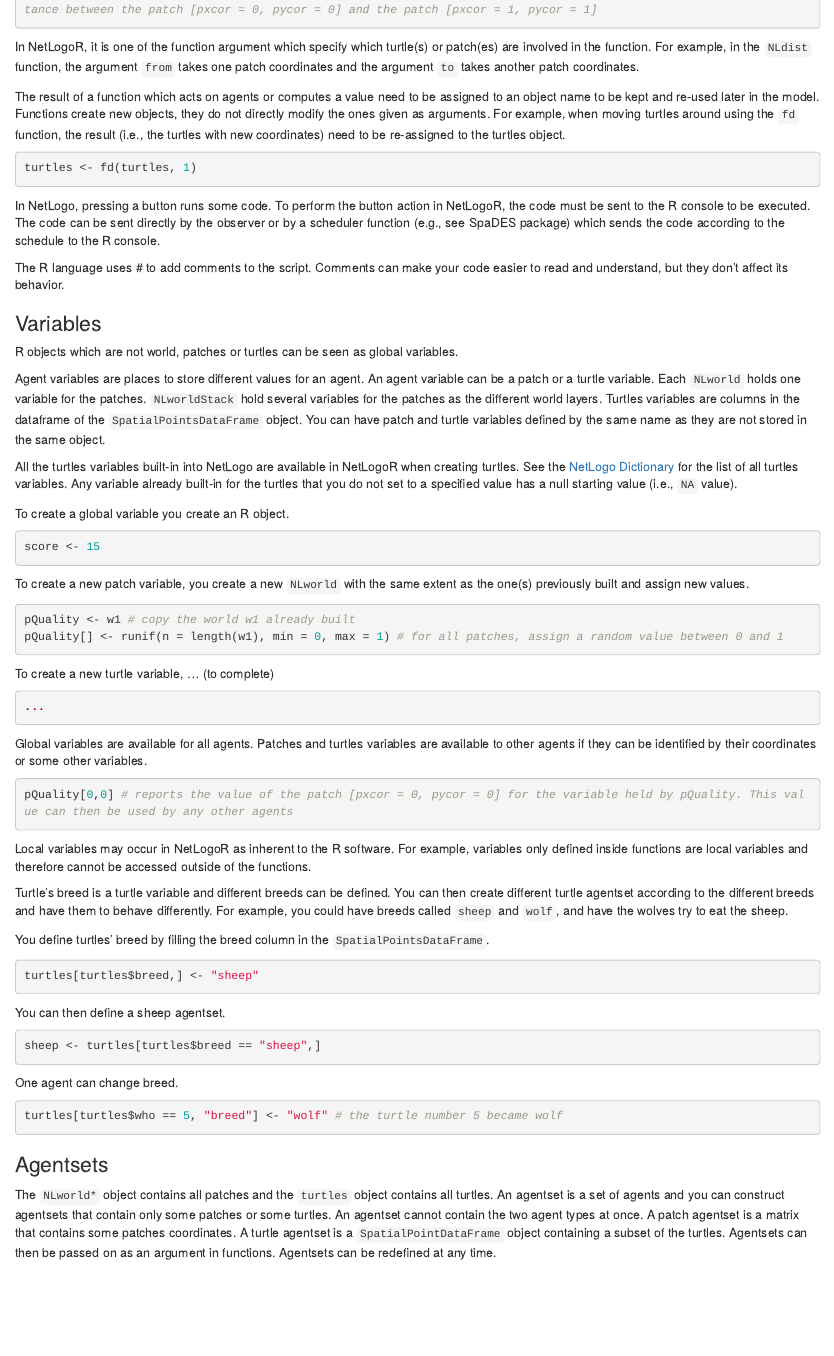
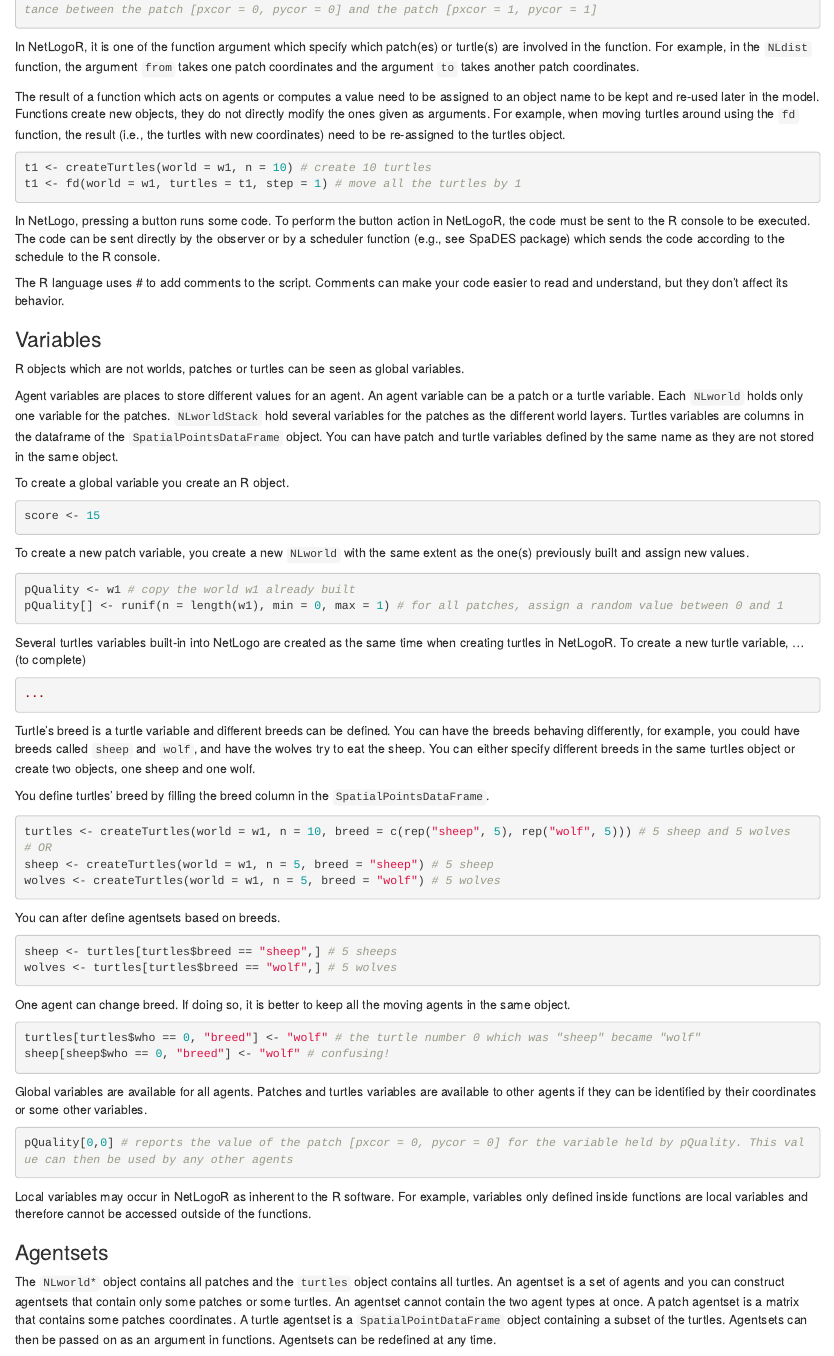
Before and after one commit to anhnguyendepocen/NetLogoR, an R Markdown document (inst/ProgrammingGuide.Rmd): the page in a window 1100 px wide, from 610 px down. Rendered offline with R 4.5, knitr and Pandoc, with nearby package versions.

Commit message:
[NetLogoR] new function: fd() + test
+ Minor updates in the programming guide

````diff
--- a/inst/ProgrammingGuide.Rmd
+++ b/inst/ProgrammingGuide.Rmd
@@ -25,11 +25,12 @@ w1 <- createNLworld(minPxcor = 0, maxPxcor = 10, minPycor = 0, maxPycor = 10) #
 pDist <- NLdist(world = w1, from = cbind(pxcor = 0, pycor = 0), to = cbind(pxcor = 1, pycor = 1) # report the distance between the patch [pxcor = 0, pycor = 0] and the patch [pxcor = 1, pycor = 1]
 ```
 
-In NetLogoR, it is one of the function argument which specify which turtle(s) or patch(es) are involved in the function. For example, in the `NLdist` function, the argument `from` takes one patch coordinates and the argument `to` takes another patch coordinates.
+In NetLogoR, it is one of the function argument which specify which patch(es) or turtle(s) are involved in the function. For example, in the `NLdist` function, the argument `from` takes one patch coordinates and the argument `to` takes another patch coordinates.
 
 The result of a function which acts on agents or computes a value need to be assigned to an object name to be kept and re-used later in the model. Functions create new objects, they do not directly modify the ones given as arguments. For example, when moving turtles around using the `fd` function, the result (i.e., the turtles with new coordinates) need to be re-assigned to the turtles object.
 ```{r, eval=FALSE}
-turtles <- fd(turtles, 1)
+t1 <- createTurtles(world = w1, n = 10) # create 10 turtles
+t1 <- fd(world = w1, turtles = t1, step = 1) # move all the turtles by 1
 ```
 
 In NetLogo, pressing a button runs some code. To perform the button action in NetLogoR, the code must be sent to the R console to be executed. The code can be sent directly by the observer or by a scheduler function (e.g., see SpaDES package) which sends the code according to the schedule to the R console.
@@ -39,11 +40,9 @@ The R language uses # to add comments to the script. Comments can make your code
 
 ### Variables
 
-R objects which are not world, patches or turtles can be seen as global variables.
+R objects which are not worlds, patches or turtles can be seen as global variables.
 
-Agent variables are places to store different values for an agent. An agent variable can be a patch or a turtle variable. Each `NLworld` holds one variable for the patches. `NLworldStack` hold several variables for the patches as the different world layers. Turtles variables are columns in the dataframe of the `SpatialPointsDataFrame` object. You can have patch and turtle variables defined by the same name as they are not stored in the same object.
-
-All the turtles variables built-in into NetLogo are available in NetLogoR when creating turtles. See the [NetLogo Dictionary](https://ccl.northwestern.edu/netlogo/docs/dictionary.html) for the list of all turtles variables. Any variable already built-in for the turtles that you do not set to a specified value has a null starting value (i.e., `NA` value).
+Agent variables are places to store different values for an agent. An agent variable can be a patch or a turtle variable. Each `NLworld` holds only one variable for the patches. `NLworldStack` hold several variables for the patches as the different world layers. Turtles variables are columns in the dataframe of the `SpatialPointsDataFrame` object. You can have patch and turtle variables defined by the same name as they are not stored in the same object.
 
 To create a global variable you create an R object.
 ```{r, eval=FALSE}
@@ -56,9 +55,31 @@ pQuality <- w1 # copy the world w1 already built
 pQuality[] <- runif(n = length(w1), min = 0, max = 1) # for all patches, assign a random value between 0 and 1
 ```
 
-To create a new turtle variable, ... (to complete)
+Several turtles variables built-in into NetLogo are created as the same time when creating turtles in NetLogoR. To create a new turtle variable, ... (to complete)
 ```{r, eval=FALSE}
 ...
+```
+
+Turtle’s breed is a turtle variable and different breeds can be defined. You can have the breeds behaving differently, for example, you could have breeds called `sheep` and `wolf`, and have the wolves try to eat the sheep. You can either specify different breeds in the same turtles object or create two objects, one sheep and one wolf.
+
+You define turtles' breed by filling the breed column in the `SpatialPointsDataFrame`.
+```{r, eval=FALSE}
+turtles <- createTurtles(world = w1, n = 10, breed = c(rep("sheep", 5), rep("wolf", 5))) # 5 sheep and 5 wolves
+# OR
+sheep <- createTurtles(world = w1, n = 5, breed = "sheep") # 5 sheep
+wolves <- createTurtles(world = w1, n = 5, breed = "wolf") # 5 wolves
+```
+
+You can after define agentsets based on breeds.
+```{r, eval=FALSE}
+sheep <- turtles[turtles$breed == "sheep",] # 5 sheeps
+wolves <- turtles[turtles$breed == "wolf",] # 5 wolves
+```
+
+One agent can change breed. If doing so, it is better to keep all the moving agents in the same object.
+```{r, eval=FALSE}
+turtles[turtles$who == 0, "breed"] <- "wolf" # the turtle number 0 which was "sheep" became "wolf"
+sheep[sheep$who == 0, "breed"] <- "wolf" # confusing!
 ```
 
 Global variables are available for all agents. Patches and turtles variables are available to other agents if they can be identified by their coordinates or some other variables.
@@ -67,23 +88,6 @@ pQuality[0,0] # reports the value of the patch [pxcor = 0, pycor = 0] for the va
 ```
 
 Local variables may occur in NetLogoR as inherent to the R software. For example, variables only defined inside functions are local variables and therefore cannot be accessed outside of the functions.
-
-Turtle’s breed is a turtle variable and different breeds can be defined. You can then create different turtle agentset according to the different breeds and have them to behave differently. For example, you could have breeds called `sheep` and `wolf`, and have the wolves try to eat the sheep.
-
-You define turtles' breed by filling the breed column in the `SpatialPointsDataFrame`.
-```{r, eval=FALSE}
-turtles[turtles$breed,] <- "sheep"
-```
-
-You can then define a sheep agentset.
-```{r, eval=FALSE}
-sheep <- turtles[turtles$breed == "sheep",]
-```
-
-One agent can change breed.
-```{r, eval=FALSE}
-turtles[turtles$who == 5, "breed"] <- "wolf" # the turtle number 5 became wolf
-```
 
 
 ### Agentsets
````
Also changed, not shown: R/turtle-functions.R (+86 -4 lines), inst/ProgrammingGuide.Rmd (2 more changed lines), 4 other files.
